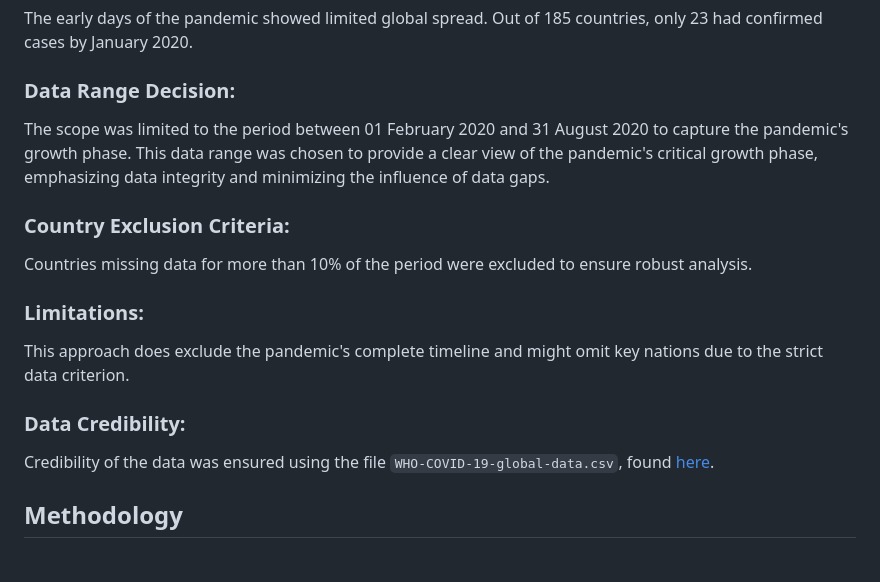
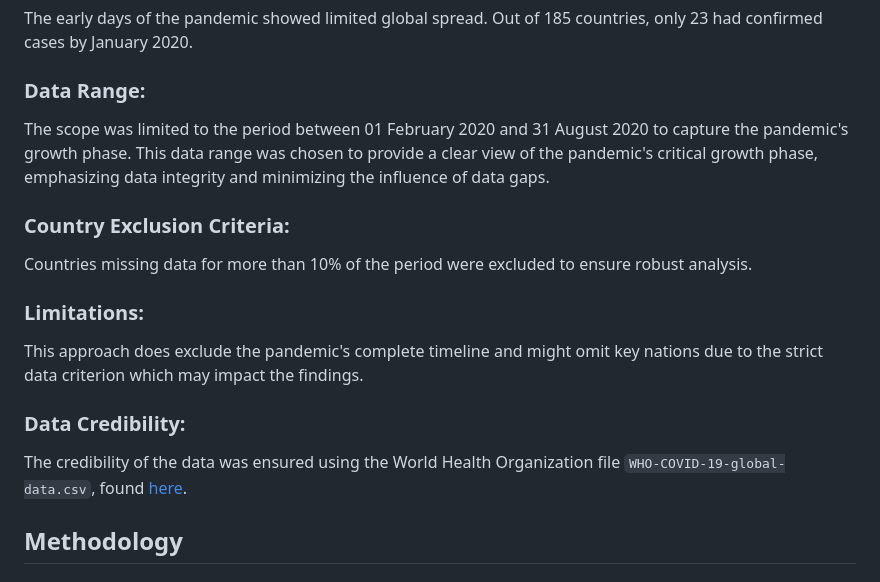
Before and after one commit to abdur-im/data-analysis-projects, a Markdown page: Covid_Mitigation_Measures/README.md, the part around one of its changes. Drawn GitHub-style.

```diff
--- a/Covid_Mitigation_Measures/README.md
+++ b/Covid_Mitigation_Measures/README.md
@@ -55,7 +55,7 @@ _For a detailed breakdown of the variables in the cleaned CSV files, consult the
 ### Initial Observations:
 The early days of the pandemic showed limited global spread. Out of 185 countries, only 23 had confirmed cases by January 2020.
 
-### Data Range Decision:
+### Data Range:
 
 The scope was limited to the period between 01 February 2020 and 31 August 2020 to capture the pandemic's growth phase. This data range was chosen to provide a clear view of the pandemic's critical growth phase, emphasizing data integrity and minimizing the influence of data gaps.
 
@@ -67,11 +67,11 @@ Countries missing data for more than 10% of the period were excluded to ensure r
 
 ### Limitations:
 
-This approach does exclude the pandemic's complete timeline and might omit key nations due to the strict data criterion.
+This approach does exclude the pandemic's complete timeline and might omit key nations due to the strict data criterion which may impact the findings.
 
 ### Data Credibility:
 
-Credibility of the data was ensured using the file `WHO-COVID-19-global-data.csv`, found [here](https://covid19.who.int/data).
+The credibility of the data was ensured using the World Health Organization file `WHO-COVID-19-global-data.csv`, found [here](https://covid19.who.int/data).
 
 
 ## Methodology
```
Also changed, not shown: other parts of Covid_Mitigation_Measures/README.md (+1 -1 lines).
